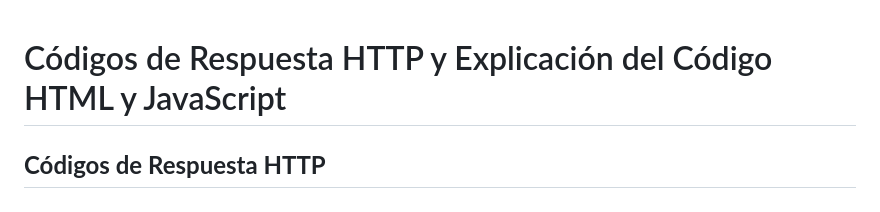
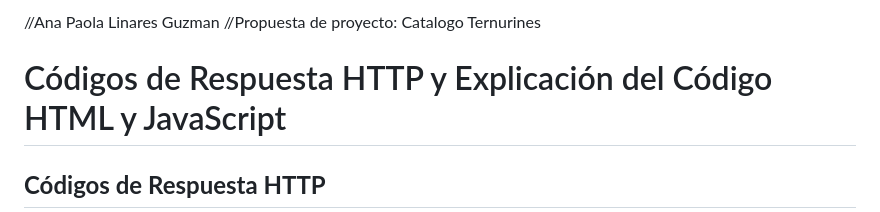
Before and after one commit to diana-herrera-fca/DesarrolloAplicacionesWeb, a Markdown page: Unidad1/README.md, the part around the change. GitHub-like rendering.

Commit message:
Mi primer commit wuuu

```diff
--- a/Unidad1/README.md
+++ b/Unidad1/README.md
@@ -1,3 +1,5 @@
+//Ana Paola Linares Guzman
+//Propuesta de proyecto: Catalogo Ternurines
 # Códigos de Respuesta HTTP y Explicación del Código HTML y JavaScript
 
 ## **Códigos de Respuesta HTTP**
```
